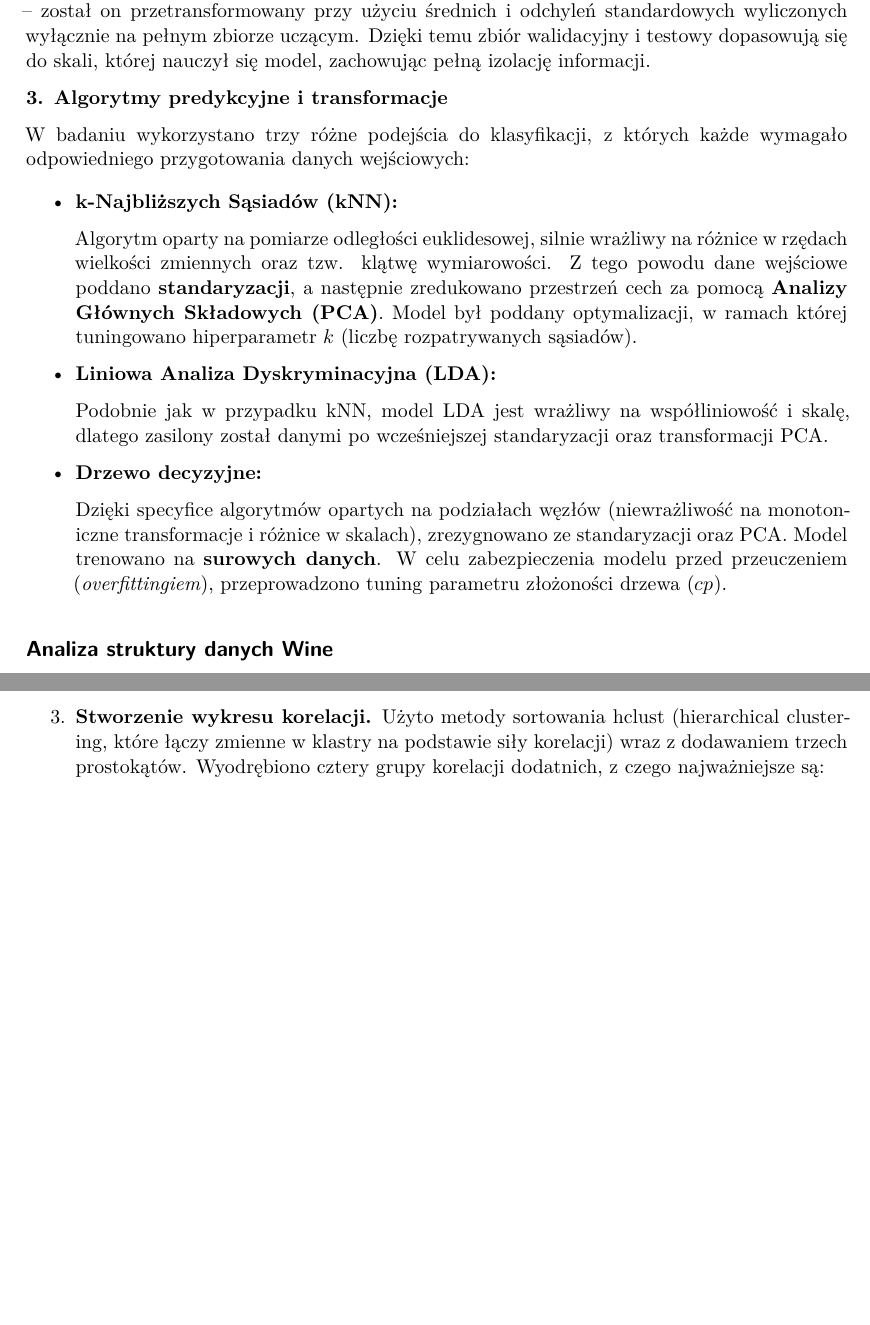
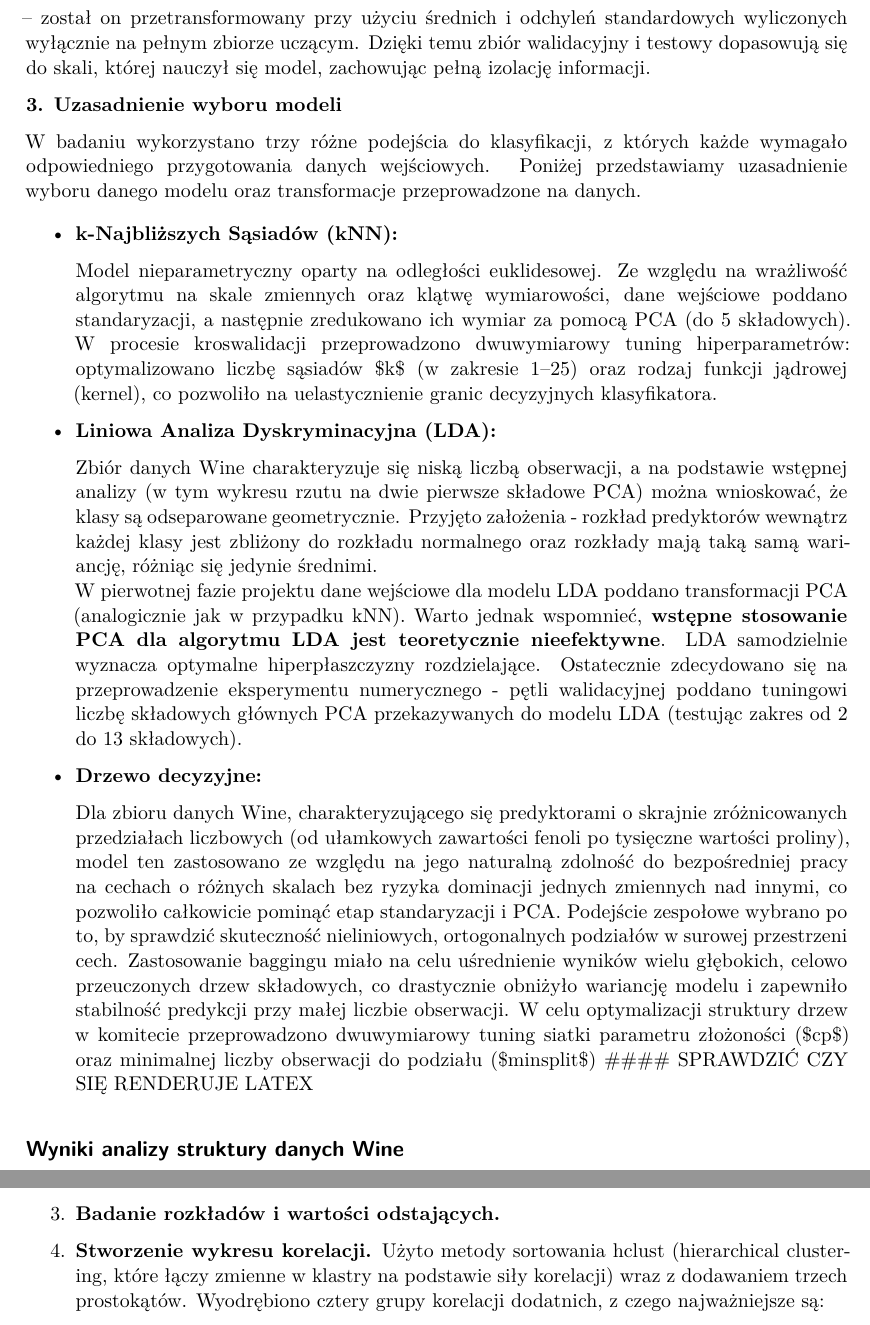
Before and after one commit to HiczHicz/WineClassification, a Quarto document (WineReport.qmd): two parts of pages 2 and 3 of 4, joined at a grey line, cut so that both start at the same text, the shorter picture padded with empty space. Rendered offline with R 4.5, knitr and Pandoc in place of Quarto, then LaTeX, with nearby package versions; some code elsewhere in the file could not run offline.

Commit message:
metodologia poprawiona w WineReport, WineClass poprawiona LDA (analiza PCA od 2:13 zamiast 2:8)

````diff
--- a/WineReport.qmd
+++ b/WineReport.qmd
@@ -47,23 +42,24 @@ Ze względu na planowany tuning hiperparametrów, na zbiorze uczącym zastosowan
 
 Szczególną uwagę zwrócono na wyeliminowanie ryzyka wycieku danych (*data leakage*). Wszelkie transformacje (takie jak standaryzacja czy redukcja wymiarowości) były uczone i wyliczane **wyłącznie na 9 foldach treningowych** w każdej iteracji, a następnie jedynie aplikowane na 1 foldzie walidacyjnym. Analogiczne podejście zastosowano dla końcowego zbioru testowego – został on przetransformowany przy użyciu średnich i odchyleń standardowych wyliczonych wyłącznie na pełnym zbiorze uczącym. Dzięki temu zbiór walidacyjny i testowy dopasowują się do skali, której nauczył się model, zachowując pełną izolację informacji.
 
-**3. Algorytmy predykcyjne i transformacje**
+**3. Uzasadnienie wyboru modeli**
 
-W badaniu wykorzystano trzy różne podejścia do klasyfikacji, z których każde wymagało odpowiedniego przygotowania danych wejściowych:
+W badaniu wykorzystano trzy różne podejścia do klasyfikacji, z których każde wymagało odpowiedniego przygotowania danych wejściowych. Poniżej przedstawiamy uzasadnienie wyboru danego modelu oraz transformacje przeprowadzone na danych.
 
 -   **k-Najbliższych Sąsiadów (kNN):**
 
-    Algorytm oparty na pomiarze odległości euklidesowej, silnie wrażliwy na różnice w rzędach wielkości zmiennych oraz tzw. klątwę wymiarowości. Z tego powodu dane wejściowe poddano **standaryzacji**, a następnie zredukowano przestrzeń cech za pomocą **Analizy Głównych Składowych (PCA)**. Model był poddany optymalizacji, w ramach której tuningowano hiperparametr $k$ (liczbę rozpatrywanych sąsiadów).
+    Model nieparametryczny oparty na odległości euklidesowej. Ze względu na wrażliwość algorytmu na skale zmiennych oraz klątwę wymiarowości, dane wejściowe poddano standaryzacji, a następnie zredukowano ich wymiar za pomocą PCA (do 5 składowych). W procesie kroswalidacji przeprowadzono dwuwymiarowy tuning hiperparametrów: optymalizowano liczbę sąsiadów \$k\$ (w zakresie 1–25) oraz rodzaj funkcji jądrowej (kernel), co pozwoliło na uelastycznienie granic decyzyjnych klasyfikatora.
 
 -   **Liniowa Analiza Dyskryminacyjna (LDA):**
 
-    Podobnie jak w przypadku kNN, model LDA jest wrażliwy na współliniowość i skalę, dlatego zasilony został danymi po wcześniejszej standaryzacji oraz transformacji PCA.
+    Zbiór danych Wine charakteryzuje się niską liczbą obserwacji, a na podstawie wstępnej analizy (w tym wykresu rzutu na dwie pierwsze składowe PCA) można wnioskować, że klasy są odseparowane geometrycznie. Przyjęto założenia - rozkład predyktorów wewnątrz każdej klasy jest zbliżony do rozkładu normalnego oraz rozkłady mają taką samą wariancję, różniąc się jedynie średnimi.\
+    W pierwotnej fazie projektu dane wejściowe dla modelu LDA poddano transformacji PCA (analogicznie jak w przypadku kNN). Warto jednak wspomnieć, **wstępne stosowanie PCA dla algorytmu LDA jest teoretycznie nieefektywne**. LDA samodzielnie wyznacza optymalne hiperpłaszczyzny rozdzielające. Ostatecznie zdecydowano się na przeprowadzenie eksperymentu numerycznego - pętli walidacyjnej poddano tuningowi liczbę składowych głównych PCA przekazywanych do modelu LDA (testując zakres od 2 do 13 składowych).
 
 -   **Drzewo decyzyjne:**
 
-    Dzięki specyfice algorytmów opartych na podziałach węzłów (niewrażliwość na monotoniczne transformacje i różnice w skalach), zrezygnowano ze standaryzacji oraz PCA. Model trenowano na **surowych danych**. W celu zabezpieczenia modelu przed przeuczeniem (*overfittingiem*), przeprowadzono tuning parametru złożoności drzewa ($cp$).
+    Dla zbioru danych Wine, charakteryzującego się predyktorami o skrajnie zróżnicowanych przedziałach liczbowych (od ułamkowych zawartości fenoli po tysięczne wartości proliny), model ten zastosowano ze względu na jego naturalną zdolność do bezpośredniej pracy na cechach o różnych skalach bez ryzyka dominacji jednych zmiennych nad innymi, co pozwoliło całkowicie pominąć etap standaryzacji i PCA. Podejście zespołowe wybrano po to, by sprawdzić skuteczność nieliniowych, ortogonalnych podziałów w surowej przestrzeni cech. Zastosowanie baggingu miało na celu uśrednienie wyników wielu głębokich, celowo przeuczonych drzew składowych, co drastycznie obniżyło wariancję modelu i zapewniło stabilność predykcji przy małej liczbie obserwacji. W celu optymalizacji struktury drzew w komitecie przeprowadzono dwuwymiarowy tuning siatki parametru złożoności (\$cp\$) oraz minimalnej liczby obserwacji do podziału (\$minsplit\$) \#### SPRAWDZIĆ CZY SIĘ RENDERUJE LATEX
 
-## Analiza struktury danych Wine
+## Wyniki analizy struktury danych Wine
 
 W trakcie wstępnej analizy danych postępowałyśmy następująco:
 
@@ -139,6 +135,8 @@ ggplot(wine_long, aes(x = Value, fill = Class, group = Class)) +
        fill = "Klasa")
 ```
 
+3.  **Badanie rozkładów i wartości odstających.**
+
 3.  **Stworzenie wykresu korelacji.** Użyto metody sortowania hclust (hierarchical clustering, które łączy zmienne w klastry na podstawie siły korelacji) wraz z dodawaniem trzech prostokątów. Wyodrębiono cztery grupy korelacji dodatnich, z czego najważniejsze są:
 
 -   klaster 1 (lewy górny róg):
````
Also changed, not shown: WineClass.qmd (+1 -1 lines), WineReport.qmd (23 more changed lines).
